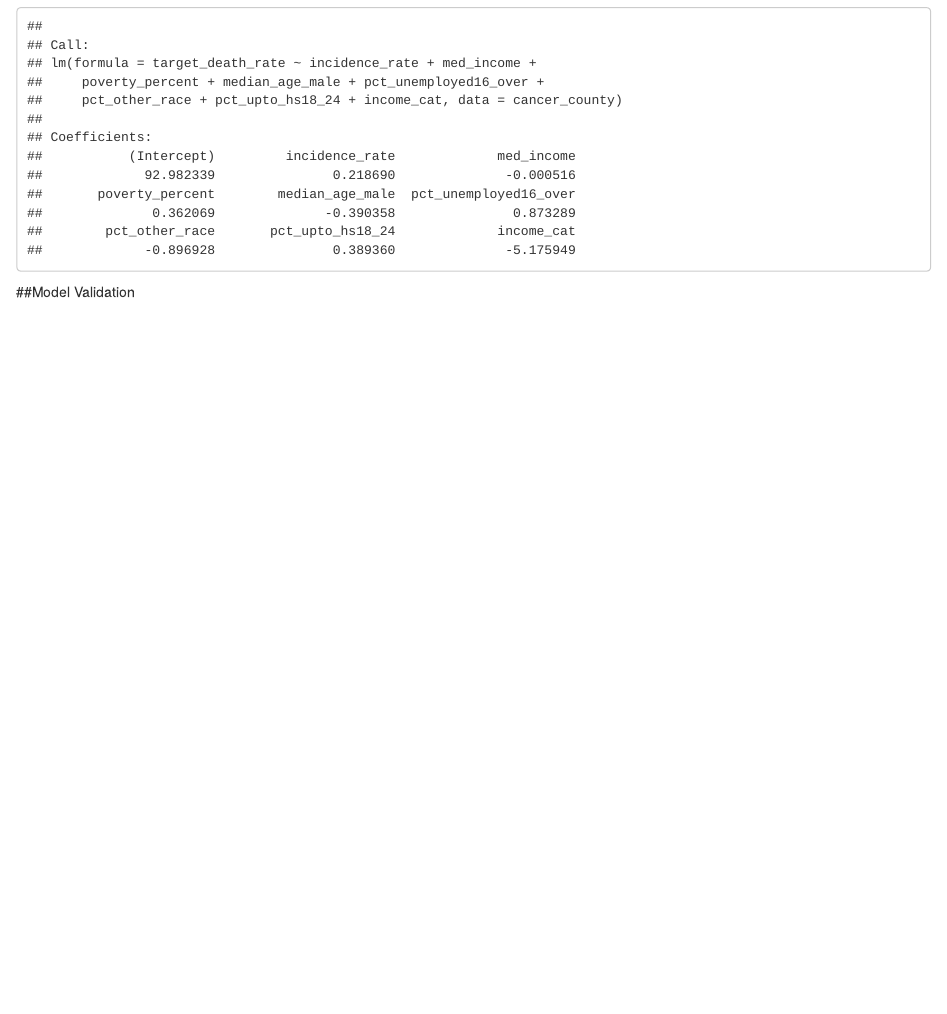
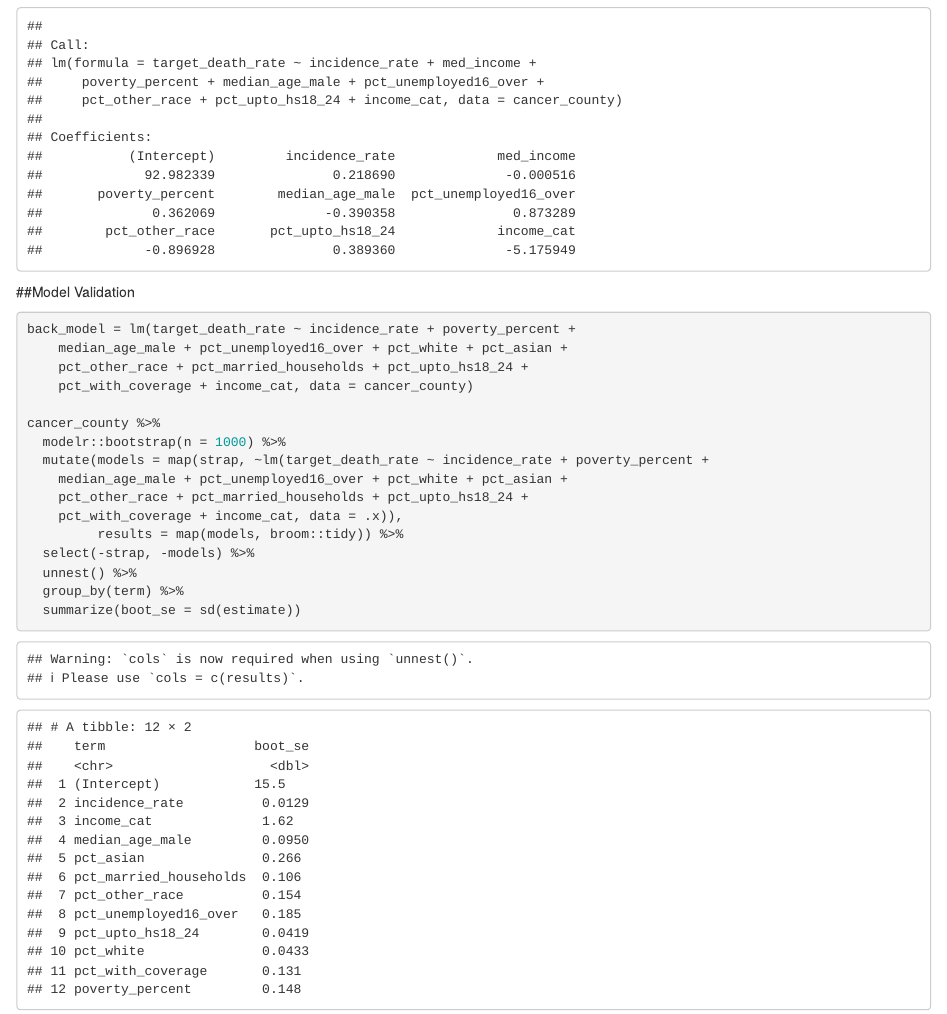
Before and after one commit to zixuanzhang/BM_Final_Project, an R Markdown document (bingyu.Rmd): the page in a window 1100 px wide, from 8840 px down. Rendered offline with R 4.5, knitr and Pandoc, with nearby package versions; column names are cleaned by a stand-in for the janitor package.

Commit message:
add bootstrap

````diff
--- a/bingyu.Rmd
+++ b/bingyu.Rmd
@@ -167,5 +167,20 @@ step(fit_all, direction = 'backward') #select by AIC
 ##Model Validation
 
 ```{r}
+back_model = lm(target_death_rate ~ incidence_rate + poverty_percent +
+    median_age_male + pct_unemployed16_over + pct_white + pct_asian +
+    pct_other_race + pct_married_households + pct_upto_hs18_24 +
+    pct_with_coverage + income_cat, data = cancer_county)
 
+cancer_county %>%
+  modelr::bootstrap(n = 1000) %>%
+  mutate(models = map(strap, ~lm(target_death_rate ~ incidence_rate + poverty_percent +
+    median_age_male + pct_unemployed16_over + pct_white + pct_asian +
+    pct_other_race + pct_married_households + pct_upto_hs18_24 +
+    pct_with_coverage + income_cat, data = .x)),
+         results = map(models, broom::tidy)) %>%
+  select(-strap, -models) %>%
+  unnest() %>%
+  group_by(term) %>%
+  summarize(boot_se = sd(estimate))
 ```
````
Also changed, not shown: bingyu_files/figure-html/unnamed-chunk-3-1.png (added), bingyu_files/figure-html/unnamed-chunk-4-1.png (added).
